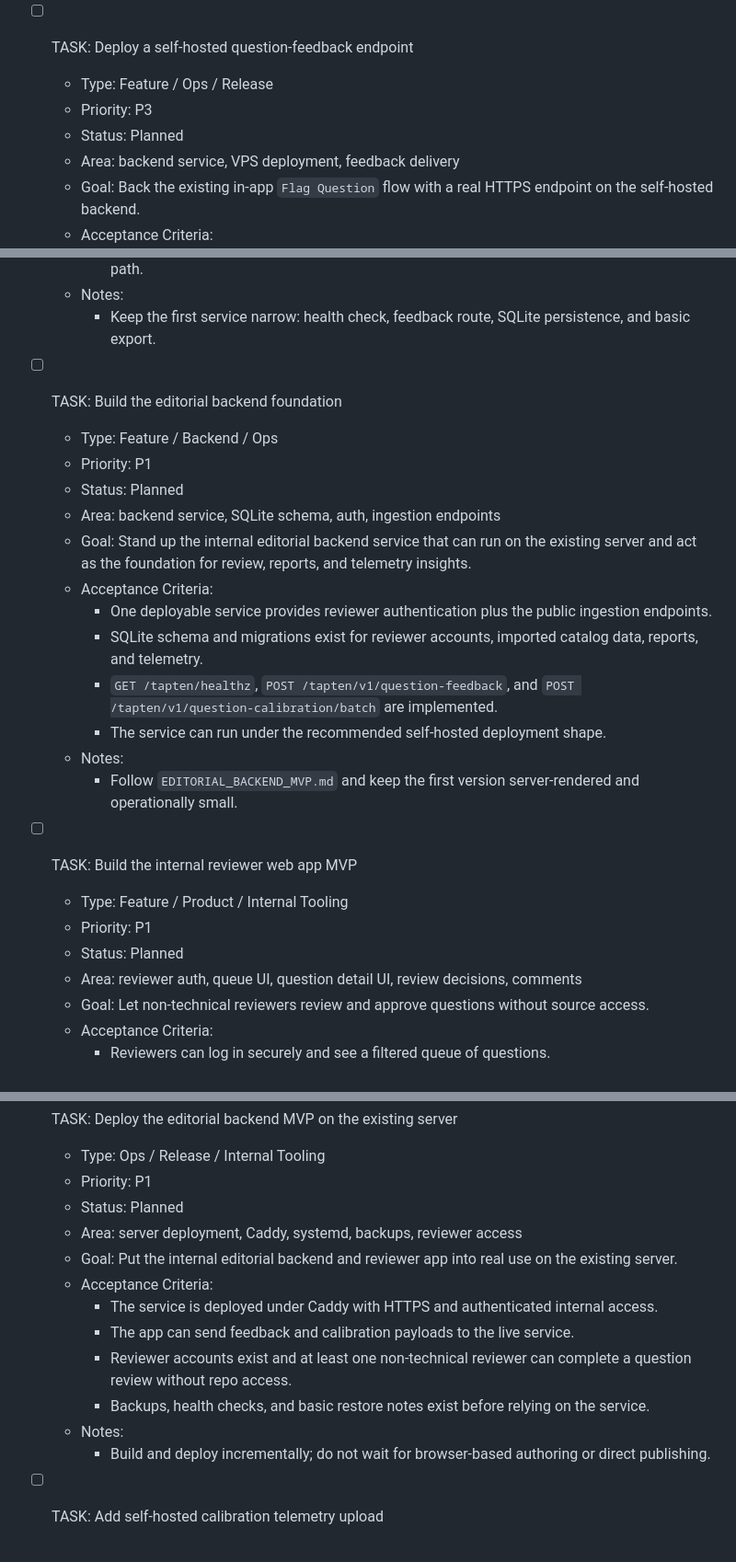
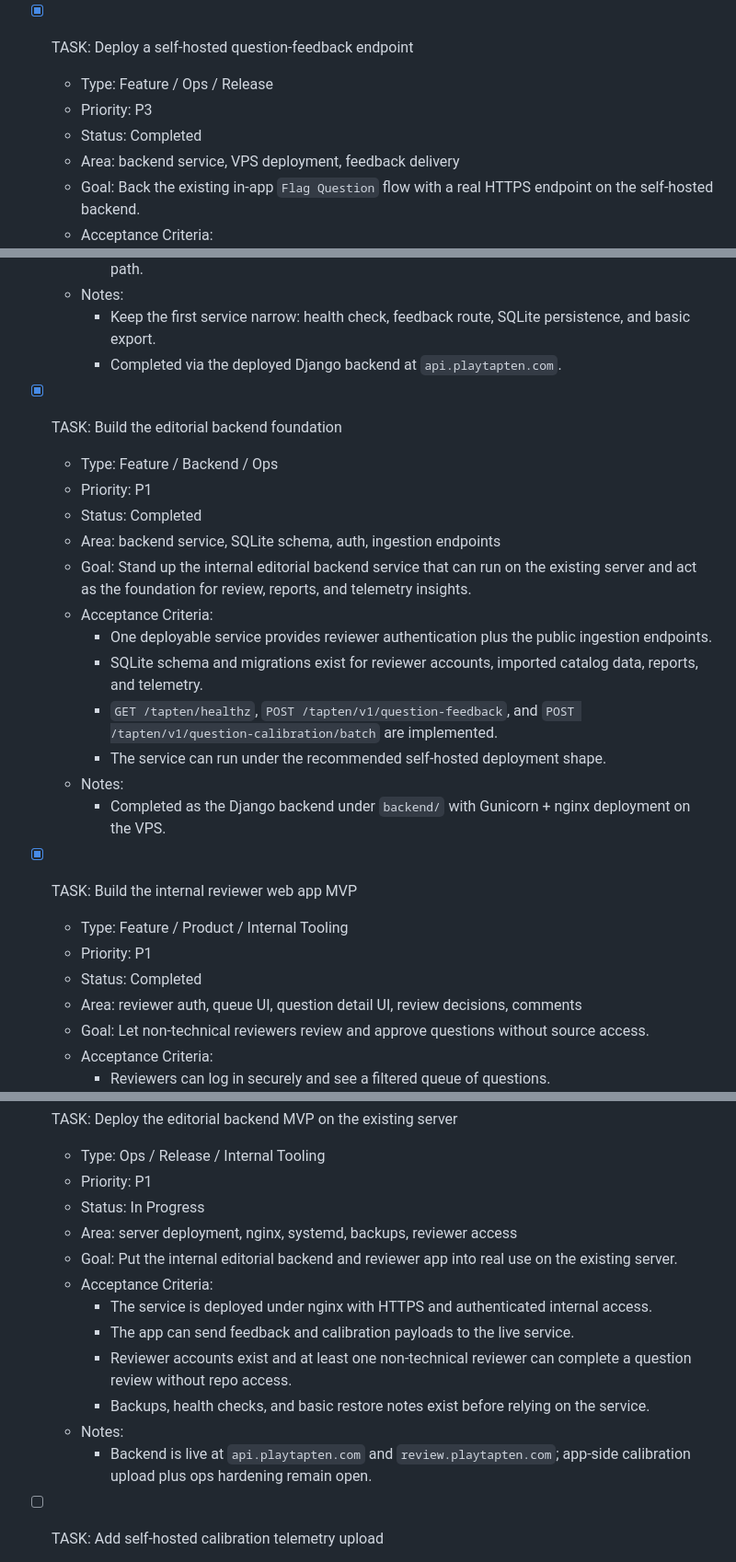
Before and after one commit to orfeasa/TapTen, a Markdown page: PROJECT_BACKLOG.md, 3 parts joined by grey strips. Shown at 92% size. Rendered like a GitHub page.

```diff
--- a/PROJECT_BACKLOG.md
+++ b/PROJECT_BACKLOG.md
@@ -774,10 +774,10 @@
   - Notes:
     - Completed in `REPORT_REVIEW_WORKFLOW.md`.
 
-- [ ] TASK: Deploy a self-hosted question-feedback endpoint
+- [x] TASK: Deploy a self-hosted question-feedback endpoint
   - Type: Feature / Ops / Release
   - Priority: P3
-  - Status: Planned
+  - Status: Completed
   - Area: backend service, VPS deployment, feedback delivery
   - Goal: Back the existing in-app `Flag Question` flow with a real HTTPS endpoint on the self-hosted backend.
   - Acceptance Criteria:
@@ -787,11 +787,12 @@
     - A Tap Ten build can be pointed at the real endpoint using the existing endpoint configuration path.
   - Notes:
     - Keep the first service narrow: health check, feedback route, SQLite persistence, and basic export.
+    - Completed via the deployed Django backend at `api.playtapten.com`.
 
-- [ ] TASK: Build the editorial backend foundation
+- [x] TASK: Build the editorial backend foundation
   - Type: Feature / Backend / Ops
   - Priority: P1
-  - Status: Planned
+  - Status: Completed
   - Area: backend service, SQLite schema, auth, ingestion endpoints
   - Goal: Stand up the internal editorial backend service that can run on the existing server and act as the foundation for review, reports, and telemetry insights.
   - Acceptance Criteria:
@@ -800,12 +801,12 @@
     - `GET /tapten/healthz`, `POST /tapten/v1/question-feedback`, and `POST /tapten/v1/question-calibration/batch` are implemented.
     - The service can run under the recommended self-hosted deployment shape.
   - Notes:
-    - Follow `EDITORIAL_BACKEND_MVP.md` and keep the first version server-rendered and operationally small.
+    - Completed as the Django backend under `backend/` with Gunicorn + nginx deployment on the VPS.
 
-- [ ] TASK: Build the internal reviewer web app MVP
+- [x] TASK: Build the internal reviewer web app MVP
   - Type: Feature / Product / Internal Tooling
   - Priority: P1
-  - Status: Planned
+  - Status: Completed
   - Area: reviewer auth, queue UI, question detail UI, review decisions, comments
   - Goal: Let non-technical reviewers review and approve questions without source access.
   - Acceptance Criteria:
@@ -833,16 +834,16 @@
 - [ ] TASK: Deploy the editorial backend MVP on the existing server
   - Type: Ops / Release / Internal Tooling
   - Priority: P1
-  - Status: Planned
-  - Area: server deployment, Caddy, systemd, backups, reviewer access
+  - Status: In Progress
+  - Area: server deployment, nginx, systemd, backups, reviewer access
   - Goal: Put the internal editorial backend and reviewer app into real use on the existing server.
   - Acceptance Criteria:
-    - The service is deployed under Caddy with HTTPS and authenticated internal access.
+    - The service is deployed under nginx with HTTPS and authenticated internal access.
     - The app can send feedback and calibration payloads to the live service.
     - Reviewer accounts exist and at least one non-technical reviewer can complete a question review without repo access.
     - Backups, health checks, and basic restore notes exist before relying on the service.
   - Notes:
-    - Build and deploy incrementally; do not wait for browser-based authoring or direct publishing.
+    - Backend is live at `api.playtapten.com` and `review.playtapten.com`; app-side calibration upload plus ops hardening remain open.
 
 - [ ] TASK: Add self-hosted calibration telemetry upload
   - Type: Feature / Content QA / Technical
```
Also changed, not shown: other parts of PROJECT_BACKLOG.md (+31 -4 lines).
